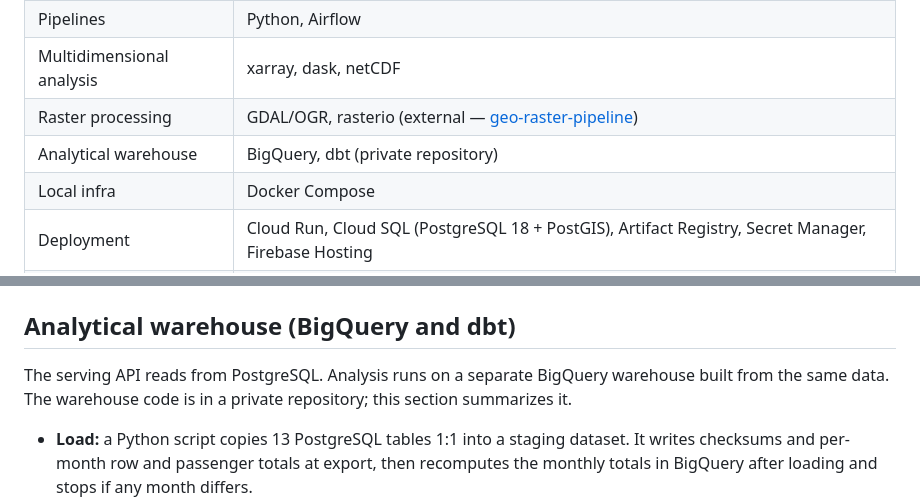
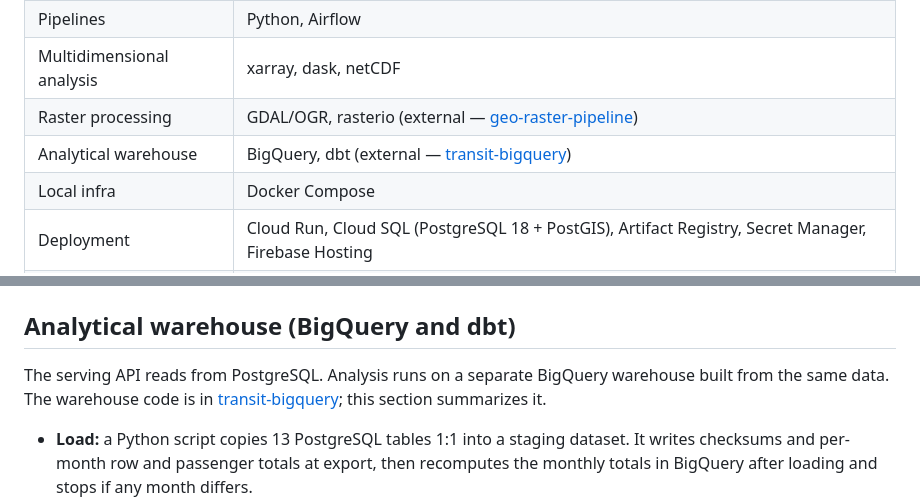
Before and after one commit to Ianx2933/SeoulTransitPlatform, a Markdown page: README.md, 2 parts joined by grey strips. GitHub-like rendering.

Commit message:
docs: link the transit-bigquery repository

```diff
--- a/README.md
+++ b/README.md
@@ -311,7 +311,7 @@ surface-model caveat on the slope values themselves.
 | Pipelines | Python, Airflow |
 | Multidimensional analysis | xarray, dask, netCDF |
 | Raster processing | GDAL/OGR, rasterio (external — [geo-raster-pipeline](https://github.com/Ianx2933/geo-raster-pipeline)) |
-| Analytical warehouse | BigQuery, dbt (private repository) |
+| Analytical warehouse | BigQuery, dbt (external — [transit-bigquery](https://github.com/Ianx2933/transit-bigquery)) |
 | Local infra | Docker Compose |
 | Deployment | Cloud Run, Cloud SQL (PostgreSQL 18 + PostGIS), Artifact Registry, Secret Manager, Firebase Hosting |
 | Testing | pytest, JUnit 5, Testcontainers/PostGIS, Vitest, GitHub Actions |
@@ -351,8 +351,8 @@ Analysis: [`docs/performance/district_demand_optimization.md`](docs/performance/
 ## Analytical warehouse (BigQuery and dbt)
 
 The serving API reads from PostgreSQL. Analysis runs on a separate BigQuery warehouse built
-from the same data. The warehouse code is in a private repository; this section summarizes
-it.
+from the same data. The warehouse code is in [transit-bigquery](https://github.com/Ianx2933/transit-bigquery);
+this section summarizes it.
 
 - **Load:** a Python script copies 13 PostgreSQL tables 1:1 into a staging dataset. It writes
   checksums and per-month row and passenger totals at export, then recomputes the monthly
```
